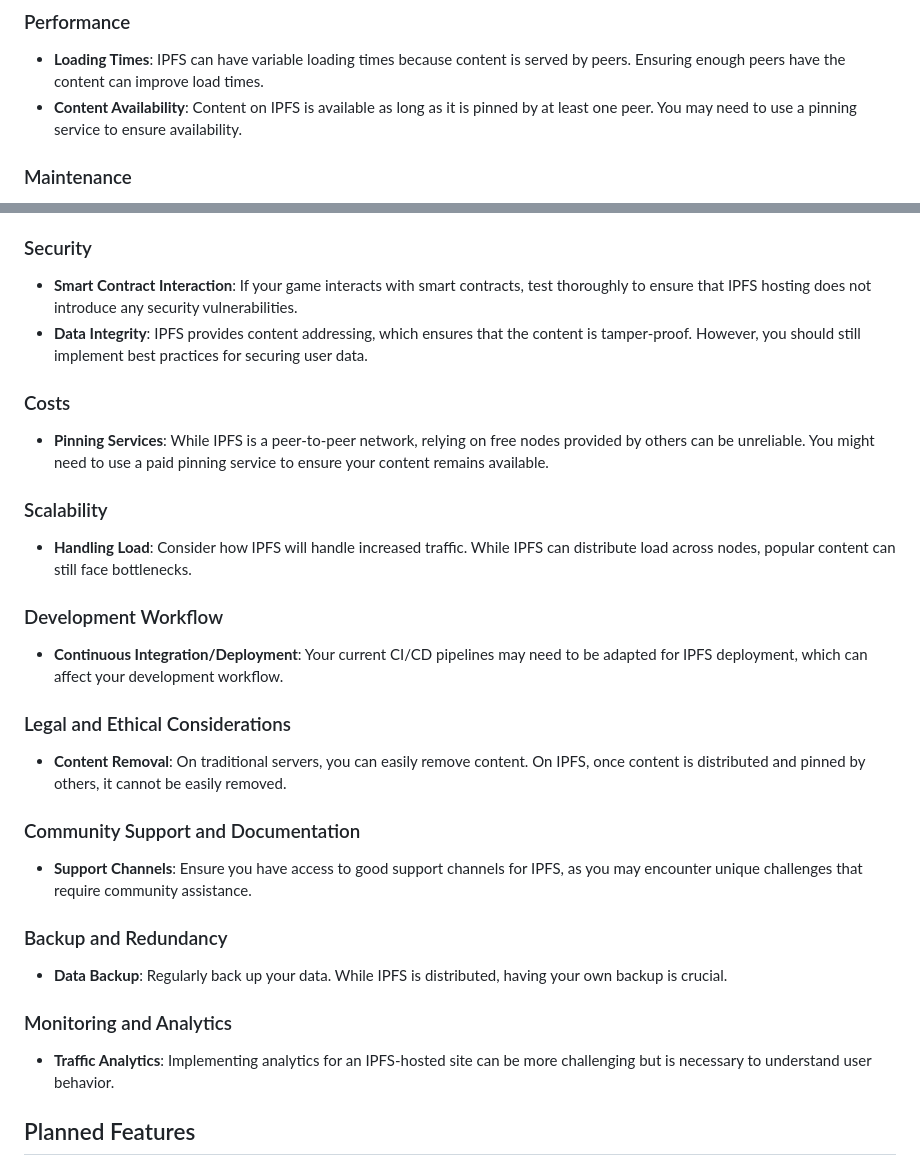
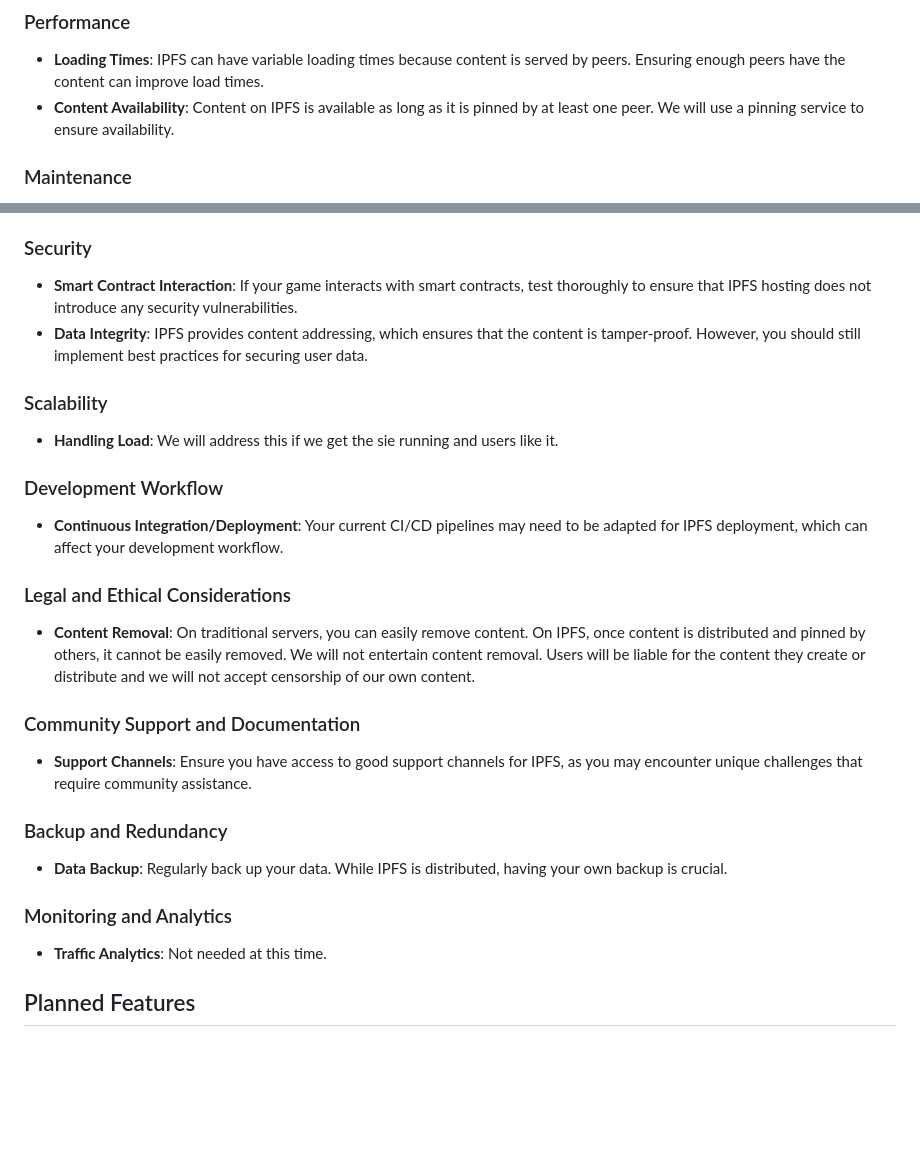
Before and after one commit to maxcurrent420/BeastBreeder, a Markdown page: ROADMAP.md, 2 parts joined by grey strips. Drawn GitHub-style; blank space fills up the shorter version.

```diff
--- a/ROADMAP.md
+++ b/ROADMAP.md
@@ -13,7 +13,7 @@ Hosting our game on IPFS (InterPlanetary File System) can offer several benefits
 
 ### Performance
 - **Loading Times**: IPFS can have variable loading times because content is served by peers. Ensuring enough peers have the content can improve load times.
-- **Content Availability**: Content on IPFS is available as long as it is pinned by at least one peer. You may need to use a pinning service to ensure availability.
+- **Content Availability**: Content on IPFS is available as long as it is pinned by at least one peer. We will use a pinning service to ensure availability.
 
 ### Maintenance
 - **Content Updating**: Updating content on IPFS is not as straightforward as on traditional servers. Each update generates a new hash, and you'll need to update links that point to your content.
@@ -27,17 +27,14 @@ Hosting our game on IPFS (InterPlanetary File System) can offer several benefits
 - **Smart Contract Interaction**: If your game interacts with smart contracts, test thoroughly to ensure that IPFS hosting does not introduce any security vulnerabilities.
 - **Data Integrity**: IPFS provides content addressing, which ensures that the content is tamper-proof. However, you should still implement best practices for securing user data.
 
-### Costs
-- **Pinning Services**: While IPFS is a peer-to-peer network, relying on free nodes provided by others can be unreliable. You might need to use a paid pinning service to ensure your content remains available.
-
 ### Scalability
-- **Handling Load**: Consider how IPFS will handle increased traffic. While IPFS can distribute load across nodes, popular content can still face bottlenecks.
+- **Handling Load**: We will address this if we get the sie running and users like it.
 
 ### Development Workflow
 - **Continuous Integration/Deployment**: Your current CI/CD pipelines may need to be adapted for IPFS deployment, which can affect your development workflow.
 
 ### Legal and Ethical Considerations
-- **Content Removal**: On traditional servers, you can easily remove content. On IPFS, once content is distributed and pinned by others, it cannot be easily removed.
+- **Content Removal**: On traditional servers, you can easily remove content. On IPFS, once content is distributed and pinned by others, it cannot be easily removed. We will not entertain content removal. Users will be liable for the content they create or distribute and we will not accept censorship of our own content.
 
 ### Community Support and Documentation
 - **Support Channels**: Ensure you have access to good support channels for IPFS, as you may encounter unique challenges that require community assistance.
@@ -46,7 +43,7 @@ Hosting our game on IPFS (InterPlanetary File System) can offer several benefits
 - **Data Backup**: Regularly back up your data. While IPFS is distributed, having your own backup is crucial.
 
 ### Monitoring and Analytics
-- **Traffic Analytics**: Implementing analytics for an IPFS-hosted site can be more challenging but is necessary to understand user behavior.
+- **Traffic Analytics**: Not needed at this time.
 
 
 ## Planned Features
```
